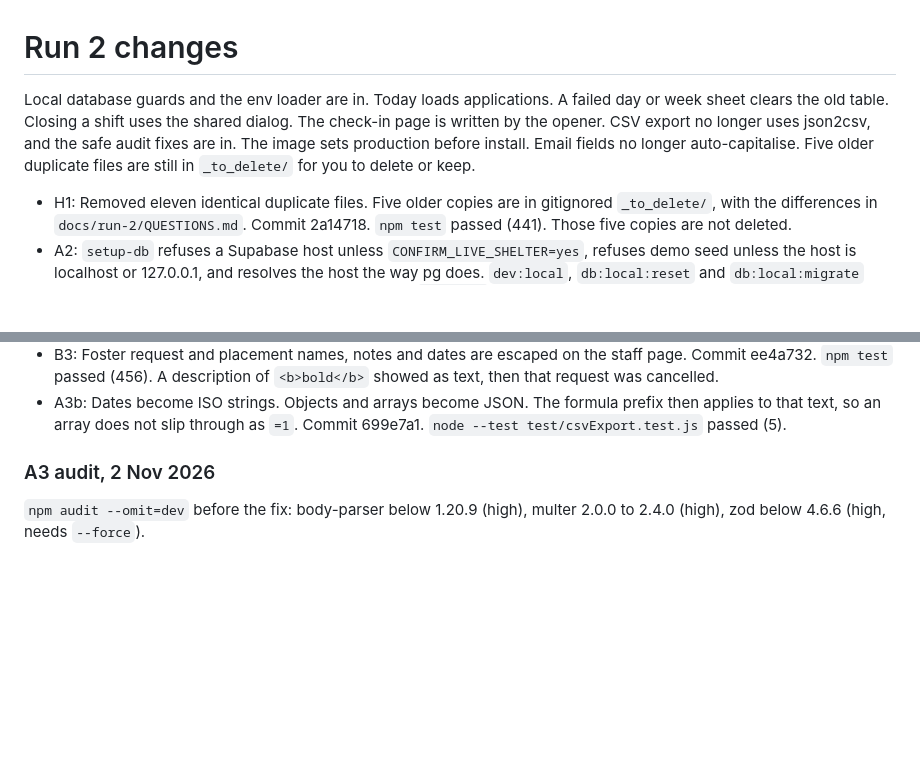
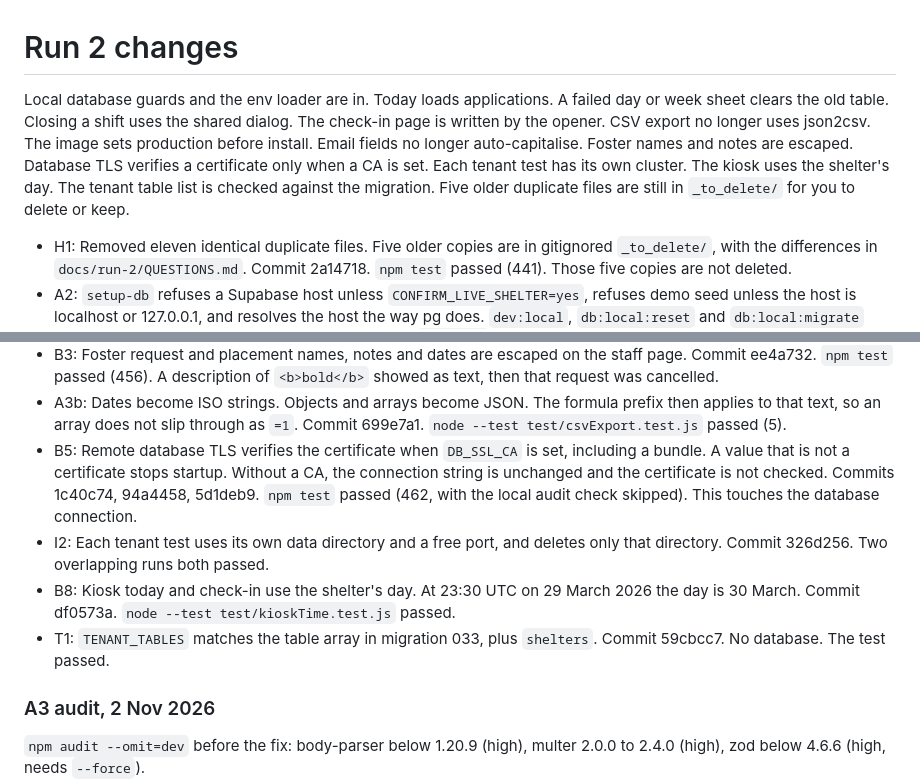
Before and after one commit to rdavidson5637/ShelterLinkMain, a Markdown page: docs/run-2/CHANGES.md, 2 parts joined by grey strips. Rendered like a GitHub page; blank space fills up the shorter version.

Commit message:
Record the approved database, tenant, kiosk and table-list tasks.
Co-authored-by: Cursor <cursoragent@cursor.com>

```diff
--- a/docs/run-2/CHANGES.md
+++ b/docs/run-2/CHANGES.md
@@ -1,6 +1,6 @@
 # Run 2 changes
 
-Local database guards and the env loader are in. Today loads applications. A failed day or week sheet clears the old table. Closing a shift uses the shared dialog. The check-in page is written by the opener. CSV export no longer uses json2csv, and the safe audit fixes are in. The image sets production before install. Email fields no longer auto-capitalise. Five older duplicate files are still in `_to_delete/` for you to delete or keep.
+Local database guards and the env loader are in. Today loads applications. A failed day or week sheet clears the old table. Closing a shift uses the shared dialog. The check-in page is written by the opener. CSV export no longer uses json2csv. The image sets production before install. Email fields no longer auto-capitalise. Foster names and notes are escaped. Database TLS verifies a certificate only when a CA is set. Each tenant test has its own cluster. The kiosk uses the shelter's day. The tenant table list is checked against the migration. Five older duplicate files are still in `_to_delete/` for you to delete or keep.
 
 - H1: Removed eleven identical duplicate files. Five older copies are in gitignored `_to_delete/`, with the differences in `docs/run-2/QUESTIONS.md`. Commit 2a14718. `npm test` passed (441). Those five copies are not deleted.
 - A2: `setup-db` refuses a Supabase host unless `CONFIRM_LIVE_SHELTER=yes`, refuses demo seed unless the host is localhost or 127.0.0.1, and resolves the host the way pg does. `dev:local`, `db:local:reset` and `db:local:migrate` refuse any other host. Commits b9d795e, c760f01. `npm test` passed (452).
@@ -15,6 +15,10 @@ Local database guards and the env loader are in. Today loads applications. A fai
 - B1: Email fields set autocapitalize none, autocorrect off, spellcheck false, and inputmode email. Commit a2c483f. Checked the local login page and the other HTML pages that have an email field.
 - B3: Foster request and placement names, notes and dates are escaped on the staff page. Commit ee4a732. `npm test` passed (456). A description of `<b>bold</b>` showed as text, then that request was cancelled.
 - A3b: Dates become ISO strings. Objects and arrays become JSON. The formula prefix then applies to that text, so an array does not slip through as `=1`. Commit 699e7a1. `node --test test/csvExport.test.js` passed (5).
+- B5: Remote database TLS verifies the certificate when `DB_SSL_CA` is set, including a bundle. A value that is not a certificate stops startup. Without a CA, the connection string is unchanged and the certificate is not checked. Commits 1c40c74, 94a4458, 5d1deb9. `npm test` passed (462, with the local audit check skipped). This touches the database connection.
+- I2: Each tenant test uses its own data directory and a free port, and deletes only that directory. Commit 326d256. Two overlapping runs both passed.
+- B8: Kiosk today and check-in use the shelter's day. At 23:30 UTC on 29 March 2026 the day is 30 March. Commit df0573a. `node --test test/kioskTime.test.js` passed.
+- T1: `TENANT_TABLES` matches the table array in migration 033, plus `shelters`. Commit 59cbcc7. No database. The test passed.
 
 ### A3 audit, 2 Nov 2026
 
```
